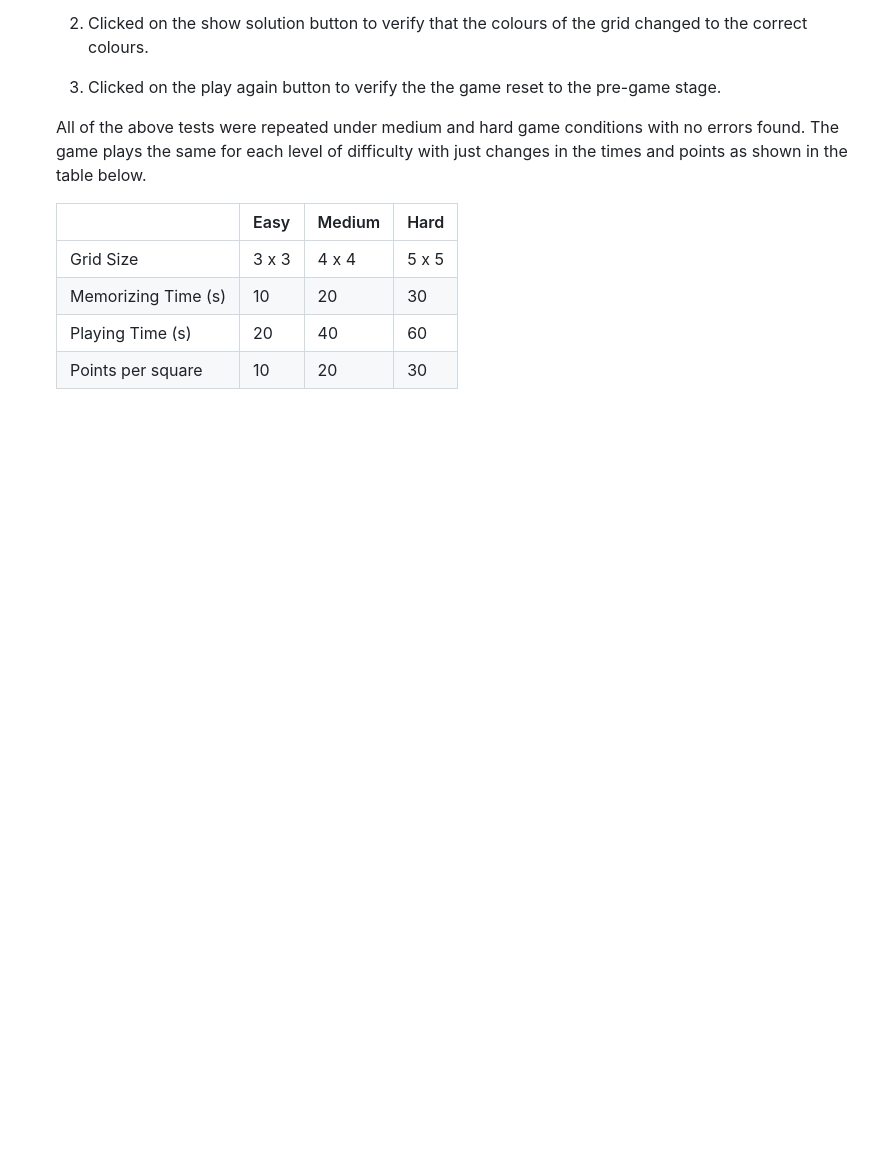
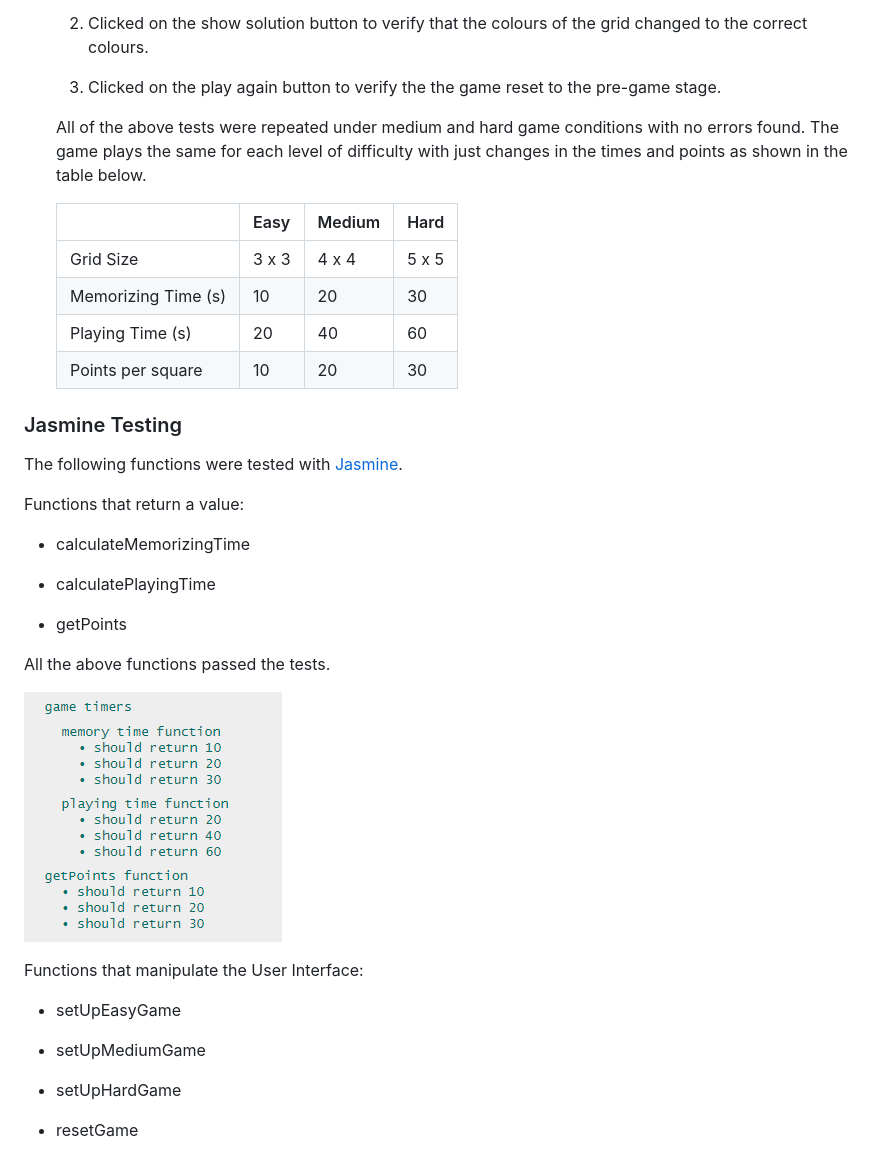
Before and after one commit to Code-Institute-Submissions/memory-blocks, a Markdown page: testing.md, the part around the change printed below. GitHub-like rendering; pictures changed too: assets/images/testing_images/game_timers.png (added); blank space fills up the shorter version.

```diff
--- a/testing.md
+++ b/testing.md
@@ -223,3 +226,31 @@
     | Memorizing Time (s) 	| 10    	| 20     	| 30    	|
     | Playing Time (s)    	| 20    	| 40     	| 60    	|
     | Points per square     | 10    	| 20     	| 30    	|
+
+
+### Jasmine Testing
+
+The following functions were tested with [Jasmine](https://jasmine.github.io/index.html).
+
+Functions that return a value:
+
+- calculateMemorizingTime
+
+- calculatePlayingTime
+
+- getPoints
+
+All the above functions passed the tests.
+
+![Image](assets/images/testing_images/game_timers.png)
+
+Functions that manipulate the User Interface:
+
+- setUpEasyGame
+
+- setUpMediumGame
+
+- setUpHardGame
+
+- resetGame
+
```
Also changed, not shown: other parts of testing.md (+15 -1 lines), README.md (+4 -0 lines), assets/images/testing_images/resetGame.png (added), assets/images/testing_images/setUpEasyGame.png (added), assets/images/testing_images/setUpHardGame.png (added), assets/images/testing_images/setUpMediumGame.png (added).
